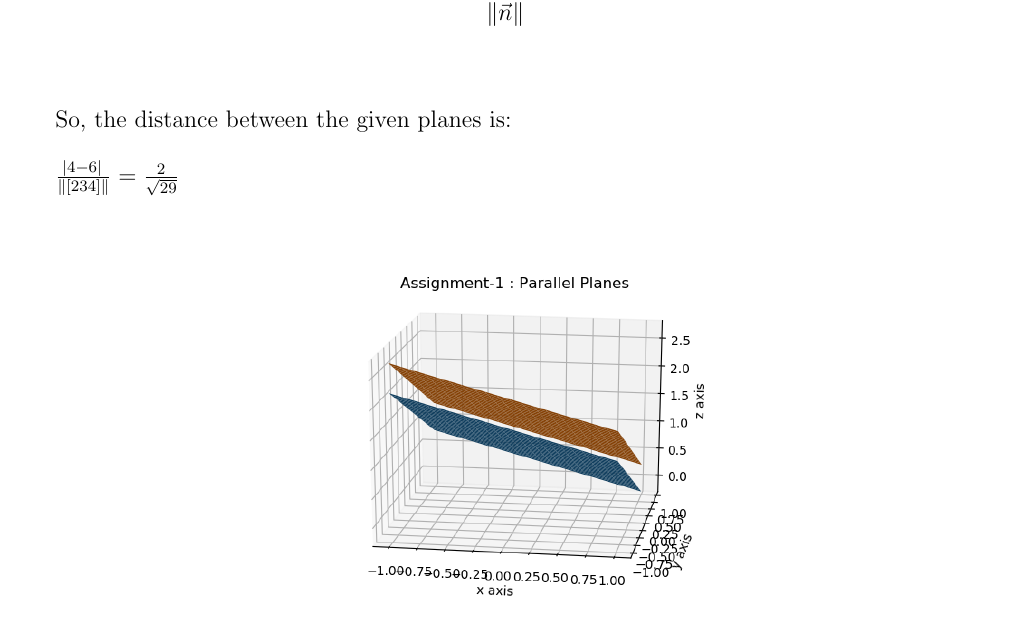
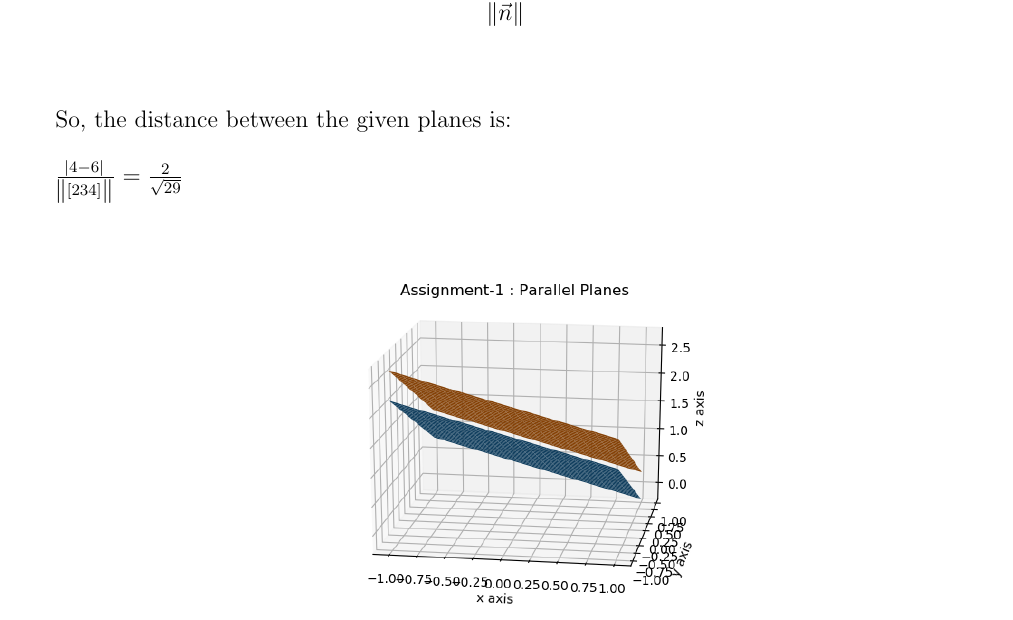
Before and after one commit to Sairam13001/AI5006, a LaTeX problem sheet (Assignment_1/assignment_1.tex): part of the page, cut so that both start at the same text. Compiled offline with pdfLaTeX.

Commit message:
Update assignment_1.tex

```diff
--- a/Assignment_1/assignment_1.tex
+++ b/Assignment_1/assignment_1.tex
@@ -24,7 +24,7 @@
 
 \large{So, the distance between the given planes is: }\\
 
-\large{\(\frac{\abs{4 - 6}}{\lVert [2 3 4]\rVert}   =   \frac{2}{\sqrt{29}}\)  }
+\large{\(\frac{\abs{4 - 6}}{\norm {[2 3 4]}}    =   \frac{2}{\sqrt{29}}\)  }
 
 \begin{center}
     \includegraphics[width = .6\textwidth]{parallel planes.png}
```
